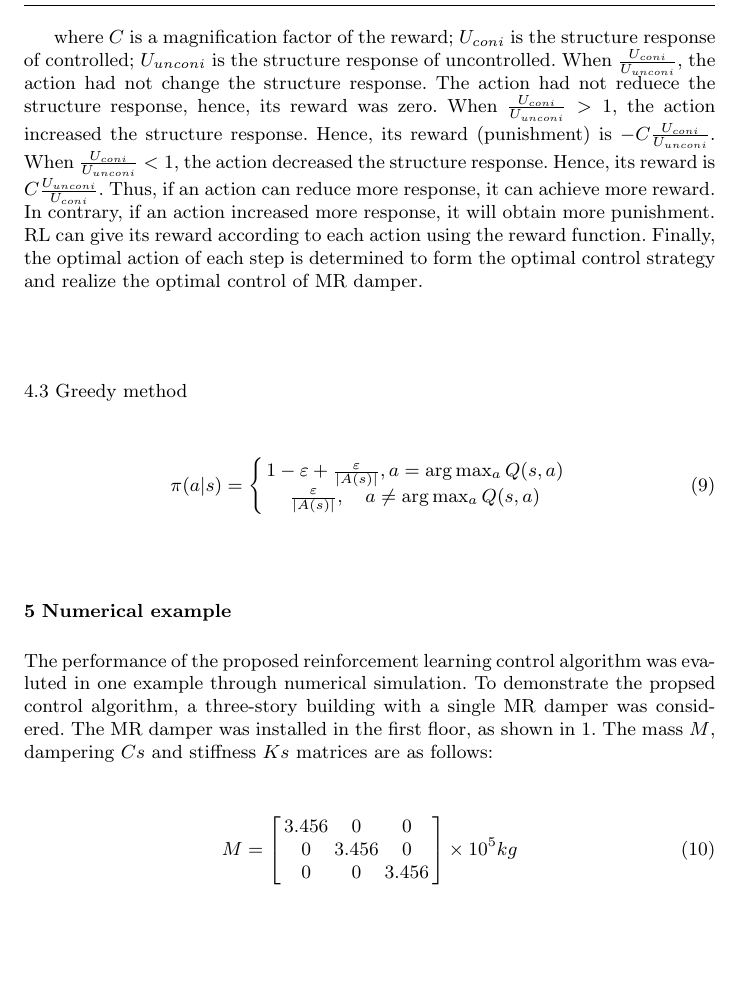
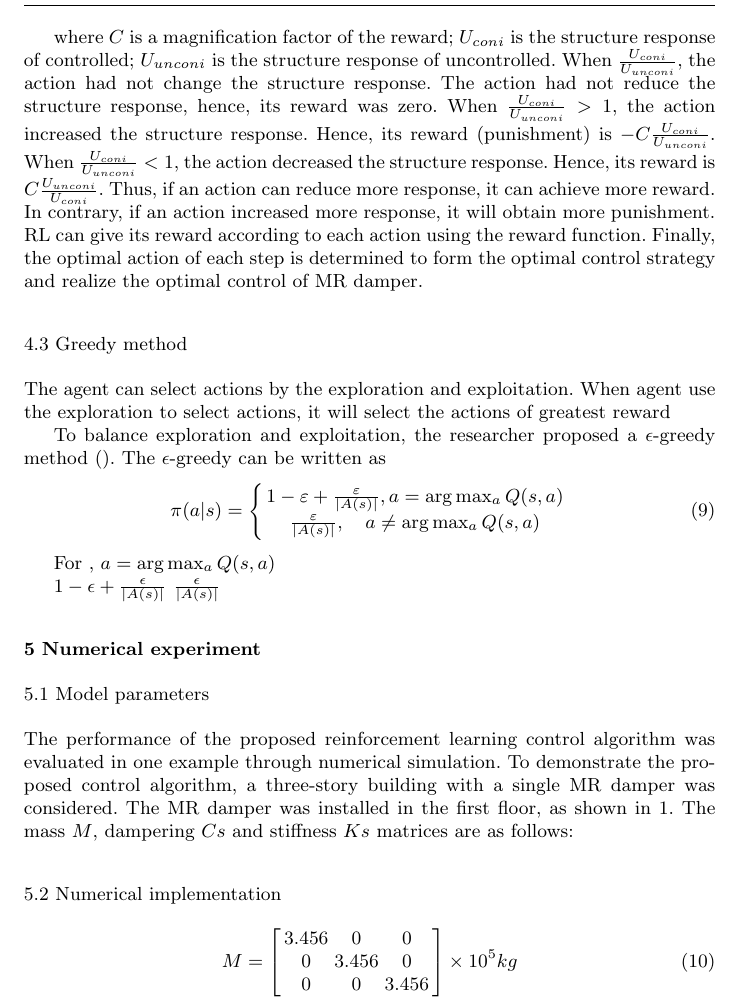
Before and after one commit to smibayy/Paper003, a LaTeX paper (Paper003/fullpaper.tex): part of page 4 of 5, cut so that both start at the same text, the shorter picture padded with empty space. Compiled offline with pdfLaTeX.

Commit message:
Update fullpaper.tex

```diff
--- a/Paper003/fullpaper.tex
+++ b/Paper003/fullpaper.tex
@@ -203,10 +203,12 @@ C \frac{U_{unconi}}{U_{coni}}, & \frac{U_{coni}}{U_{unconi}} < 1
 \end{cases}
 \end{equation}
 
-where $C$ is a magnification factor of the reward; $U_{coni}$ is the structure response of controlled; $U_{unconi}$ is the structure response of uncontrolled. When $ \frac{U_{coni}}{U_{unconi}} $, the action had not change the structure response. The action had not reduece the structure response, hence, its reward was zero. When $\frac{U_{coni}}{U_{unconi}} > 1$, the action increased the structure response. Hence, its reward (punishment) is $-C \frac{U_{coni}}{U_{unconi}}$. When $\frac{U_{coni}}{U_{unconi}} < 1$, the action decreased the structure response. Hence, its reward is $C \frac{U_{unconi}}{U_{coni}}$. Thus, if an action can reduce more response, it can achieve more reward. In contrary, if an action increased more response, it will obtain more punishment. RL can give its reward according to each action using the reward function. Finally, the optimal action of each step is determined to form the optimal control strategy and realize the optimal control of MR damper.
+where $C$ is a magnification factor of the reward; $U_{coni}$ is the structure response of controlled; $U_{unconi}$ is the structure response of uncontrolled. When $ \frac{U_{coni}}{U_{unconi}} $, the action had not change the structure response. The action had not reduce the structure response, hence, its reward was zero. When $\frac{U_{coni}}{U_{unconi}} > 1$, the action increased the structure response. Hence, its reward (punishment) is $-C \frac{U_{coni}}{U_{unconi}}$. When $\frac{U_{coni}}{U_{unconi}} < 1$, the action decreased the structure response. Hence, its reward is $C \frac{U_{unconi}}{U_{coni}}$. Thus, if an action can reduce more response, it can achieve more reward. In contrary, if an action increased more response, it will obtain more punishment. RL can give its reward according to each action using the reward function. Finally, the optimal action of each step is determined to form the optimal control strategy and realize the optimal control of MR damper.
 
 \subsection{Greedy method}
+The agent can select actions by the exploration and exploitation. When agent use the exploration to select actions, it will select the actions of greatest reward
 
+To balance exploration and exploitation, the researcher proposed a $\epsilon$-greedy method \citep{}. The $\epsilon$-greedy can be written as
 \begin{equation}
 \pi(a | s)=\left\{\begin{array}{c}
 {1-\varepsilon+\frac{\varepsilon}{|A(s)|}, a=\arg \max _{a} Q(s, a)} \\
@@ -214,12 +216,16 @@ where $C$ is a magnification factor of the reward; $U_{coni}$ is the structure r
 \end{array}\right.
 \end{equation}
 
+For ,
+$a=\arg \max _{a} Q(s, a)$
 
+$1- \epsilon + \frac{\epsilon}{|A(s)|}$
+$\frac{\epsilon}{|A(s)|}$
 
-\section{Numerical example}
-
-The performance of the proposed reinforcement learning control algorithm was evaluted in one example through numerical simulation. To demonstrate the propsed control algorithm, a three-story building with a single MR damper was considered. The MR damper was installed in the first floor, as shown in \ref{structure}. The mass $M$, dampering $Cs$ and stiffness $Ks$ matrices are as follows:
-
+\section{Numerical experiment}
+\subsection{Model parameters}
+The performance of the proposed reinforcement learning control algorithm was evaluated in one example through numerical simulation. To demonstrate the proposed control algorithm, a three-story building with a single MR damper was considered. The MR damper was installed in the first floor, as shown in \ref{structure}. The mass $M$, dampering $Cs$ and stiffness $Ks$ matrices are as follows:
+\subsection{Numerical implementation}
 \begin{equation}
 M=\left[
   \begin{array}{ccc}
```
